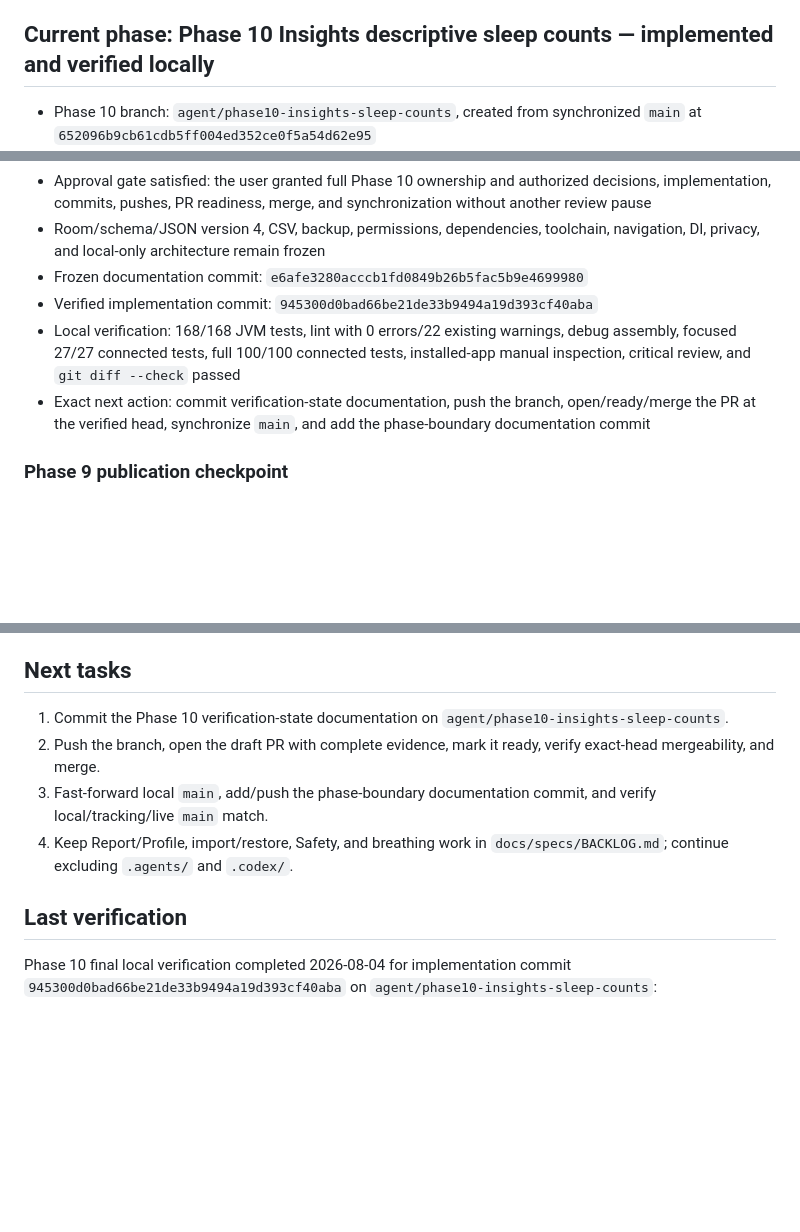
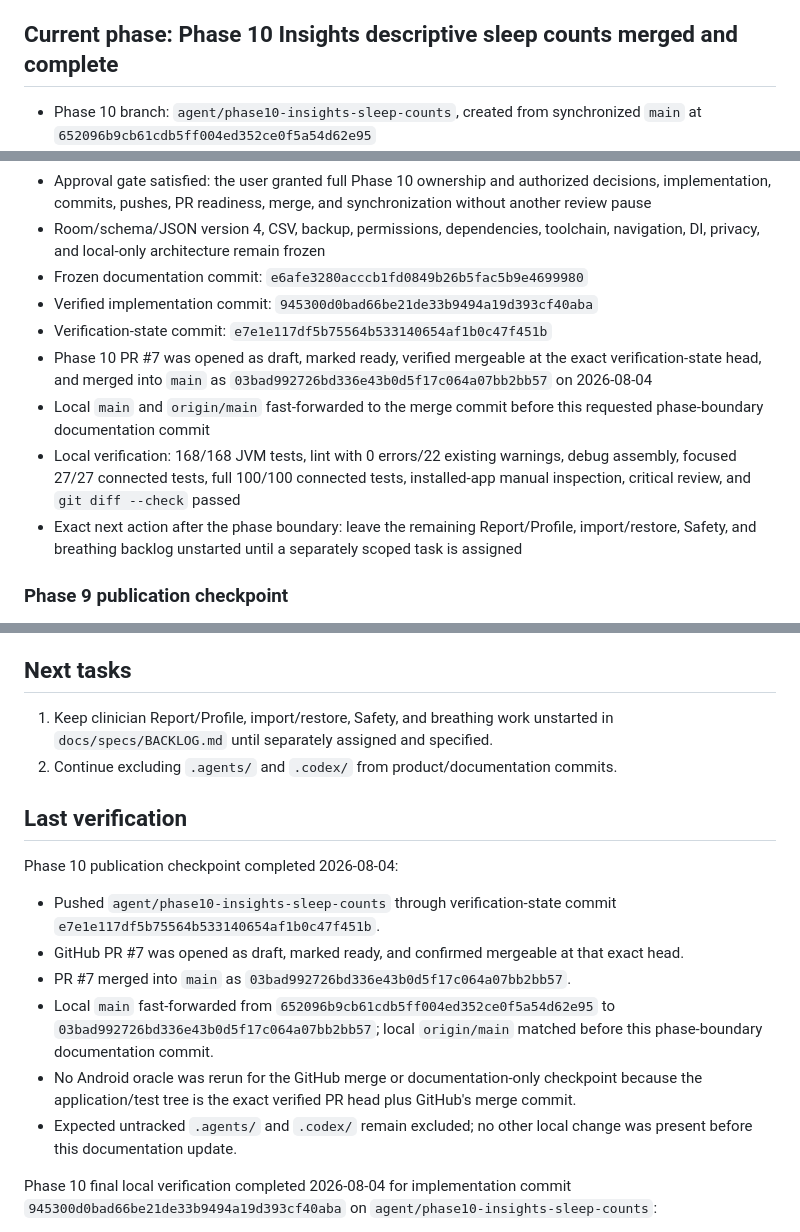
Before and after one commit to Kiezling/Mindscale, a Markdown page: PROJECT_STATE.md, 3 parts joined by grey strips. GitHub-like rendering; blank space fills up the shorter version.

Commit message:
Record Phase 10 merge

```diff
--- a/PROJECT_STATE.md
+++ b/PROJECT_STATE.md
@@ -8,7 +8,7 @@ Build MindScale as a native Android application using Kotlin, Jetpack Compose, M
 
 The product source is the Claude Design project `1c630a7b-57ce-4bf0-81b7-9b6716ca7343`: `SPEC.md` is the rationale and `MindScale v2.dc.html` is the visual/behavioral reference for Track, Full Log, Insights, Report, Safety card, Profile, and Settings. A local exported handoff is available at `C:\Users\mckie\Downloads\MindScale-handoff\mindscale\project\`; its `MindScale v2.dc.html` is the primary implementation reference. Repository specs under `docs/specs/` govern native implementation after human approval.
 
-## Current phase: Phase 10 Insights descriptive sleep counts — implemented and verified locally
+## Current phase: Phase 10 Insights descriptive sleep counts merged and complete
 
 - Phase 10 branch: `agent/phase10-insights-sleep-counts`, created from synchronized `main` at `652096b9cb61cdb5ff004ed352ce0f5a54d62e95`
 - Starting synchronization: `HEAD`, local `main`, local `origin/main`, and live GitHub `refs/heads/main` all resolved to `652096b9cb61cdb5ff004ed352ce0f5a54d62e95` before branching
@@ -19,8 +19,11 @@ The product source is the Claude Design project `1c630a7b-57ce-4bf0-81b7-9b6716c
 - Room/schema/JSON version 4, CSV, backup, permissions, dependencies, toolchain, navigation, DI, privacy, and local-only architecture remain frozen
 - Frozen documentation commit: `e6afe3280acccb1fd0849b26b5fac5b9e4699980`
 - Verified implementation commit: `945300d0bad66be21de33b9494a19d393cf40aba`
+- Verification-state commit: `e7e1e117df5b75564b533140654af1b0c47f451b`
+- Phase 10 PR #7 was opened as draft, marked ready, verified mergeable at the exact verification-state head, and merged into `main` as `03bad992726bd336e43b0d5f17c064a07bb2bb57` on 2026-08-04
+- Local `main` and `origin/main` fast-forwarded to the merge commit before this requested phase-boundary documentation commit
 - Local verification: 168/168 JVM tests, lint with 0 errors/22 existing warnings, debug assembly, focused 27/27 connected tests, full 100/100 connected tests, installed-app manual inspection, critical review, and `git diff --check` passed
-- Exact next action: commit verification-state documentation, push the branch, open/ready/merge the PR at the verified head, synchronize `main`, and add the phase-boundary documentation commit
+- Exact next action after the phase boundary: leave the remaining Report/Profile, import/restore, Safety, and breathing backlog unstarted until a separately scoped task is assigned
 
 ### Phase 9 publication checkpoint
 
@@ -176,12 +179,19 @@ No active blocker. Phase 10 is implemented and verified locally; publication is
 
 ## Next tasks
 
-1. Commit the Phase 10 verification-state documentation on `agent/phase10-insights-sleep-counts`.
-2. Push the branch, open the draft PR with complete evidence, mark it ready, verify exact-head mergeability, and merge.
-3. Fast-forward local `main`, add/push the phase-boundary documentation commit, and verify local/tracking/live `main` match.
-4. Keep Report/Profile, import/restore, Safety, and breathing work in `docs/specs/BACKLOG.md`; continue excluding `.agents/` and `.codex/`.
+1. Keep clinician Report/Profile, import/restore, Safety, and breathing work unstarted in `docs/specs/BACKLOG.md` until separately assigned and specified.
+2. Continue excluding `.agents/` and `.codex/` from product/documentation commits.
 
 ## Last verification
+
+Phase 10 publication checkpoint completed 2026-08-04:
+
+- Pushed `agent/phase10-insights-sleep-counts` through verification-state commit `e7e1e117df5b75564b533140654af1b0c47f451b`.
+- GitHub PR #7 was opened as draft, marked ready, and confirmed mergeable at that exact head.
+- PR #7 merged into `main` as `03bad992726bd336e43b0d5f17c064a07bb2bb57`.
+- Local `main` fast-forwarded from `652096b9cb61cdb5ff004ed352ce0f5a54d62e95` to `03bad992726bd336e43b0d5f17c064a07bb2bb57`; local `origin/main` matched before this phase-boundary documentation commit.
+- No Android oracle was rerun for the GitHub merge or documentation-only checkpoint because the application/test tree is the exact verified PR head plus GitHub's merge commit.
+- Expected untracked `.agents/` and `.codex/` remain excluded; no other local change was present before this documentation update.
 
 Phase 10 final local verification completed 2026-08-04 for implementation commit `945300d0bad66be21de33b9494a19d393cf40aba` on `agent/phase10-insights-sleep-counts`:
 
```
Also changed, not shown: other parts of PROJECT_STATE.md (+1 -1 lines), docs/specs/SPEC-insights-sleep-counts.md (+2 -1 lines).
